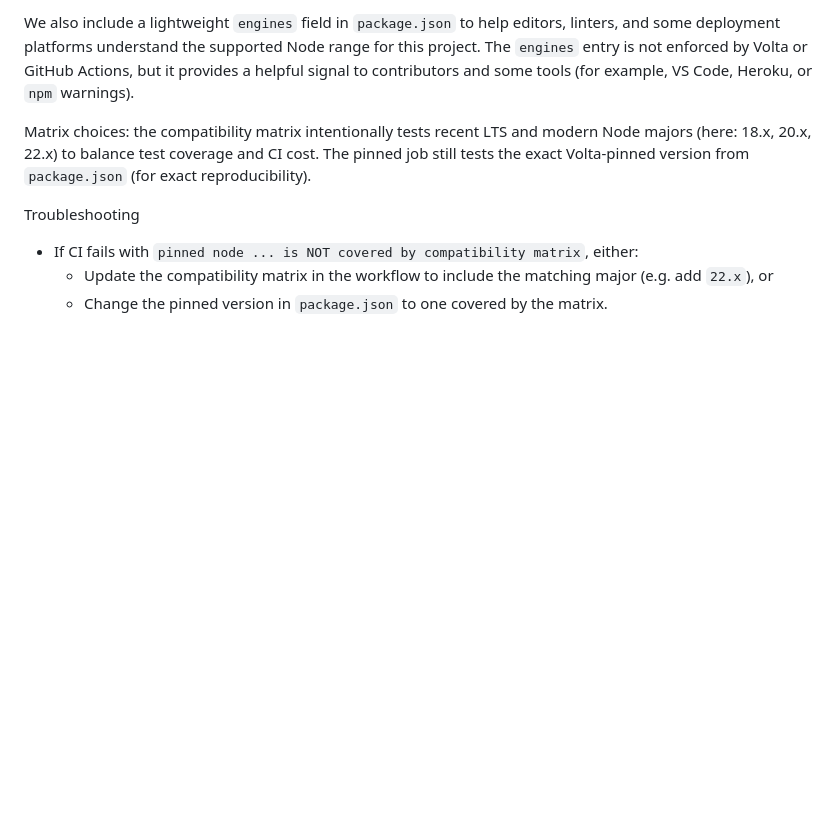
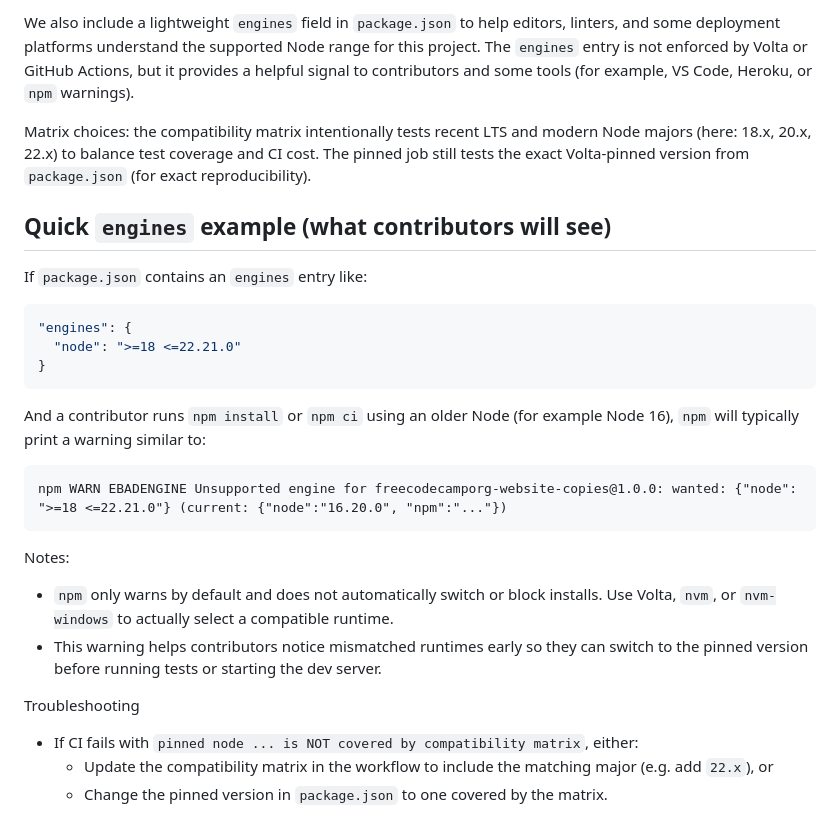
Before and after one commit to T193R-W00D5/freecodecampOrg, a Markdown page: docs/ci.md, the part around the change. GitHub-like rendering; blank space fills up the shorter version.

Commit message:
docs(ci): show npm EBADENGINE warning example for engines mismatch

````diff
--- a/docs/ci.md
+++ b/docs/ci.md
@@ -36,6 +36,27 @@ We also include a lightweight `engines` field in `package.json` to help editors,
 
 Matrix choices: the compatibility matrix intentionally tests recent LTS and modern Node majors (here: 18.x, 20.x, 22.x) to balance test coverage and CI cost. The pinned job still tests the exact Volta-pinned version from `package.json` (for exact reproducibility).
 
+Quick `engines` example (what contributors will see)
+-------------------------------------------------
+
+If `package.json` contains an `engines` entry like:
+
+```json
+"engines": {
+  "node": ">=18 <=22.21.0"
+}
+```
+
+And a contributor runs `npm install` or `npm ci` using an older Node (for example Node 16), `npm` will typically print a warning similar to:
+
+```
+npm WARN EBADENGINE Unsupported engine for freecodecamporg-website-copies@1.0.0: wanted: {"node": ">=18 <=22.21.0"} (current: {"node":"16.20.0", "npm":"..."})
+```
+
+Notes:
+- `npm` only warns by default and does not automatically switch or block installs. Use Volta, `nvm`, or `nvm-windows` to actually select a compatible runtime.
+- This warning helps contributors notice mismatched runtimes early so they can switch to the pinned version before running tests or starting the dev server.
+
 Troubleshooting
 - If CI fails with `pinned node ... is NOT covered by compatibility matrix`, either:
   - Update the compatibility matrix in the workflow to include the matching major (e.g. add `22.x`), or
````
